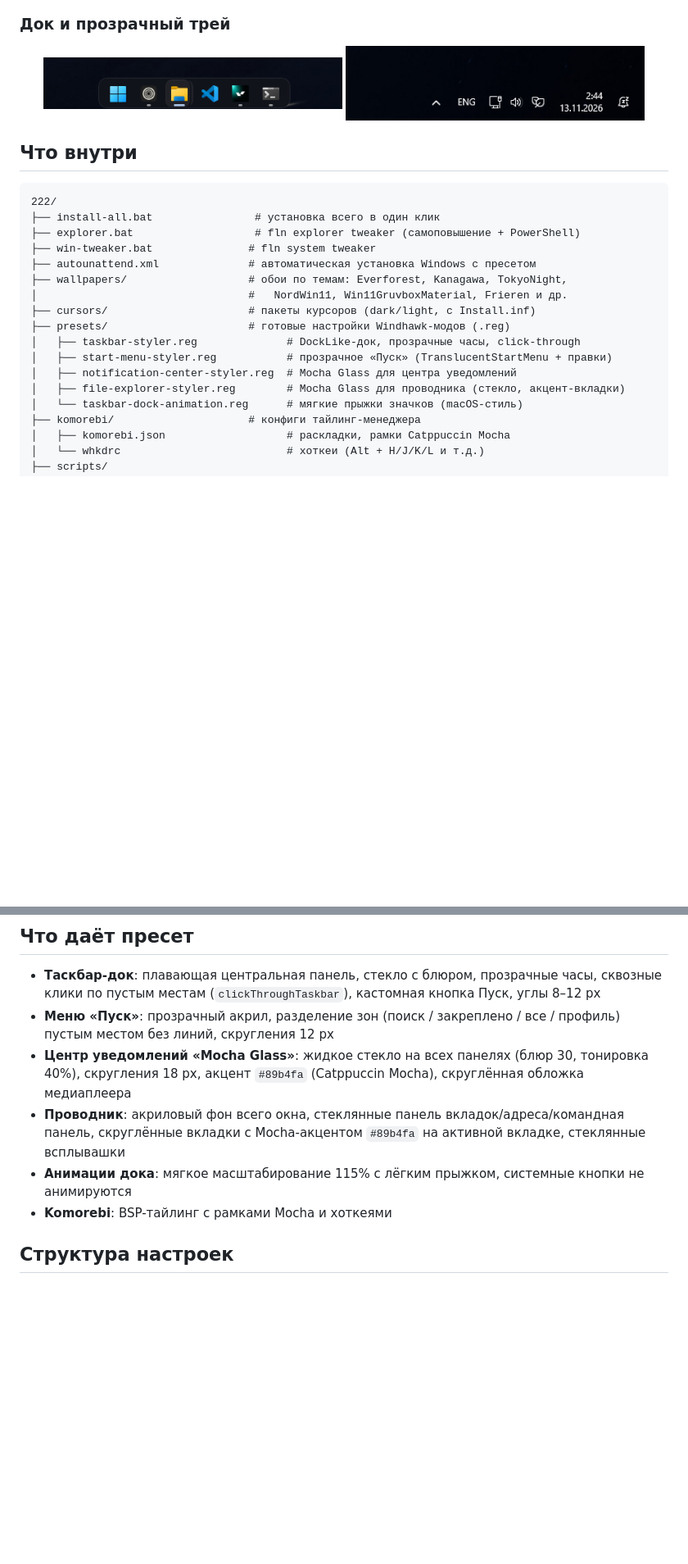
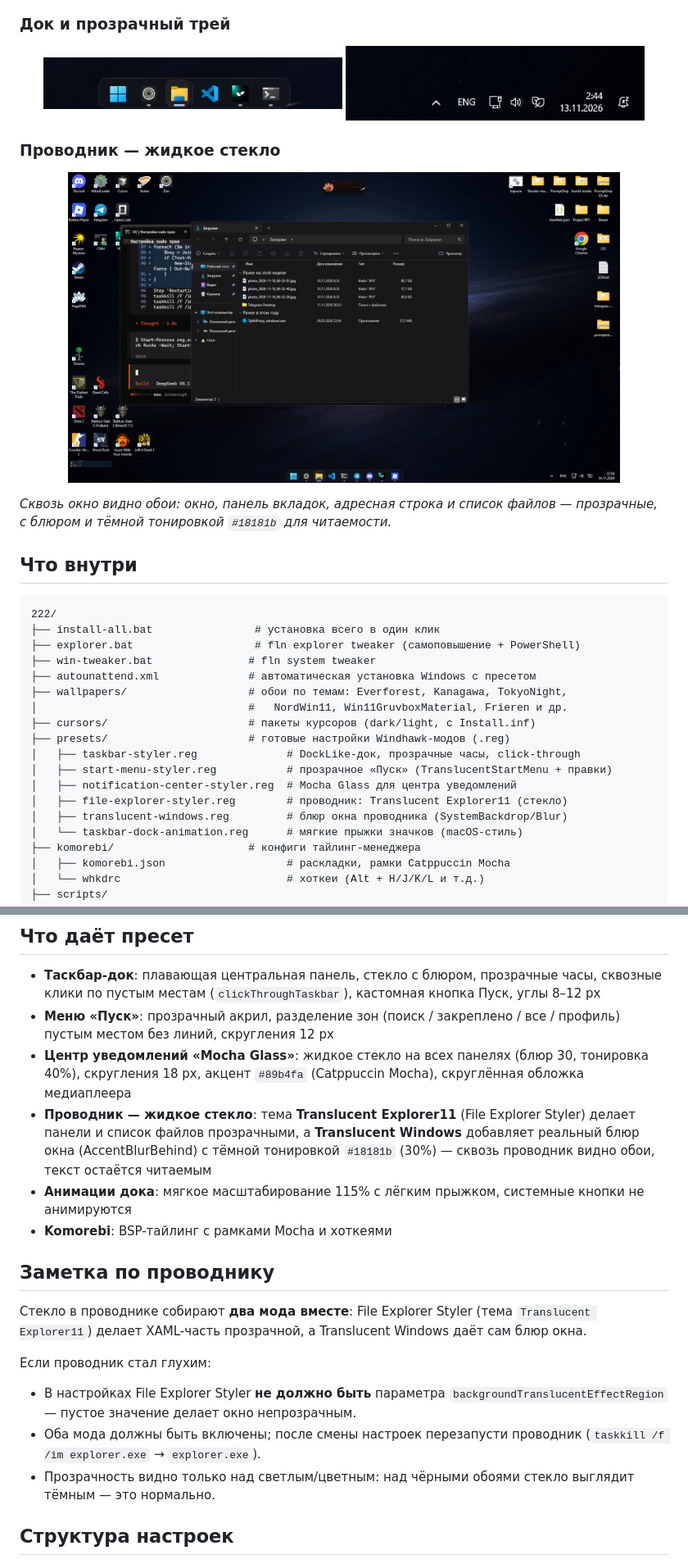
Before and after one commit to dsawn21/Perfect-Win11-Mocha-Glass-rice, a Markdown page: README.md, 2 parts joined by grey strips. Shown at 82% size. Rendered like a GitHub page; pictures changed too: img/explorer.png (added); blank space fills up the shorter version.

Commit message:
File Explorer: real glass via Translucent Explorer11 + Translucent Windows; add explorer screenshot

````diff
--- a/README.md
+++ b/README.md
@@ -31,6 +31,14 @@
   <img src="img/tray.png" width="46%" alt="Прозрачный трей">
 </p>
 
+### Проводник — жидкое стекло
+
+<p align="center">
+  <img src="img/explorer.png" width="85%" alt="Проводник со стеклянным фоном">
+</p>
+
+*Сквозь окно видно обои: окно, панель вкладок, адресная строка и список файлов — прозрачные, с блюром и тёмной тонировкой `#18181b` для читаемости.*
+
 ## Что внутри
 
 ```
@@ -46,7 +54,8 @@
 │   ├── taskbar-styler.reg              # DockLike-док, прозрачные часы, click-through
 │   ├── start-menu-styler.reg           # прозрачное «Пуск» (TranslucentStartMenu + правки)
 │   ├── notification-center-styler.reg  # Mocha Glass для центра уведомлений
-│   ├── file-explorer-styler.reg        # Mocha Glass для проводника (стекло, акцент-вкладки)
+│   ├── file-explorer-styler.reg        # проводник: Translucent Explorer11 (стекло)
+│   ├── translucent-windows.reg         # блюр окна проводника (SystemBackdrop/Blur)
 │   └── taskbar-dock-animation.reg      # мягкие прыжки значков (macOS-стиль)
 ├── komorebi/                     # конфиги тайлинг-менеджера
 │   ├── komorebi.json                   # раскладки, рамки Catppuccin Mocha
@@ -112,9 +122,19 @@ komorebic start --whkd
 - **Таскбар-док**: плавающая центральная панель, стекло с блюром, прозрачные часы, сквозные клики по пустым местам (`clickThroughTaskbar`), кастомная кнопка Пуск, углы 8–12 px
 - **Меню «Пуск»**: прозрачный акрил, разделение зон (поиск / закреплено / все / профиль) пустым местом без линий, скругления 12 px
 - **Центр уведомлений «Mocha Glass»**: жидкое стекло на всех панелях (блюр 30, тонировка 40%), скругления 18 px, акцент `#89b4fa` (Catppuccin Mocha), скруглённая обложка медиаплеера
-- **Проводник**: акриловый фон всего окна, стеклянные панель вкладок/адреса/командная панель, скруглённые вкладки с Mocha-акцентом `#89b4fa` на активной вкладке, стеклянные всплывашки
+- **Проводник — жидкое стекло**: тема **Translucent Explorer11** (File Explorer Styler) делает панели и список файлов прозрачными, а **Translucent Windows** добавляет реальный блюр окна (AccentBlurBehind) с тёмной тонировкой `#18181b` (30%) — сквозь проводник видно обои, текст остаётся читаемым
 - **Анимации дока**: мягкое масштабирование 115% с лёгким прыжком, системные кнопки не анимируются
 - **Komorebi**: BSP-тайлинг с рамками Mocha и хоткеями
+
+## Заметка по проводнику
+
+Стекло в проводнике собирают **два мода вместе**: File Explorer Styler (тема `Translucent Explorer11`) делает XAML-часть прозрачной, а Translucent Windows даёт сам блюр окна.
+
+Если проводник стал глухим:
+
+- В настройках File Explorer Styler **не должно быть** параметра `backgroundTranslucentEffectRegion` — пустое значение делает окно непрозрачным.
+- Оба мода должны быть включены; после смены настроек перезапусти проводник (`taskkill /f /im explorer.exe` → `explorer.exe`).
+- Прозрачность видно только над светлым/цветным: над чёрными обоями стекло выглядит тёмным — это нормально.
 
 ## Структура настроек
 
````
Also changed, not shown: other parts of README.md (+2 -1 lines), 4 other files.
